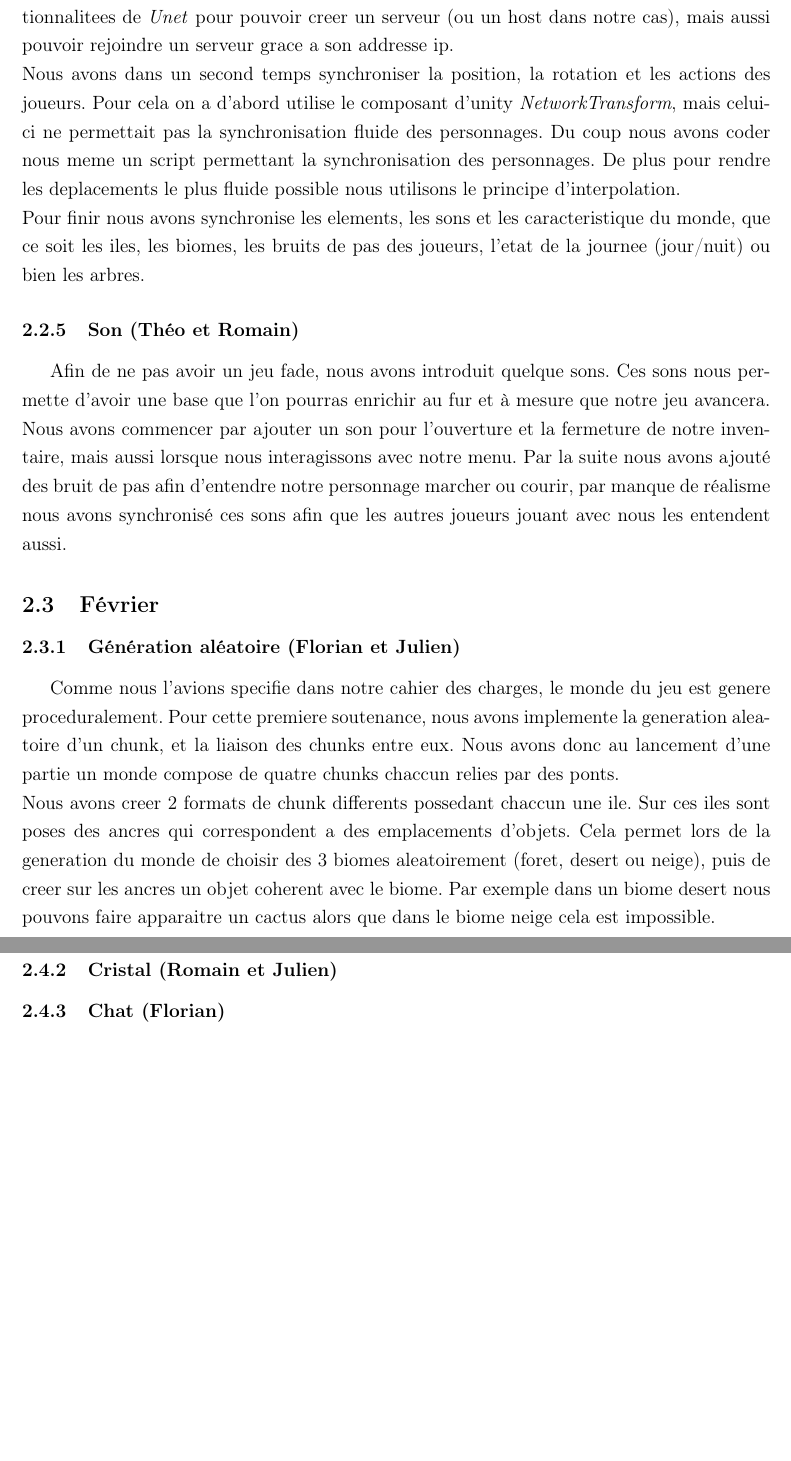
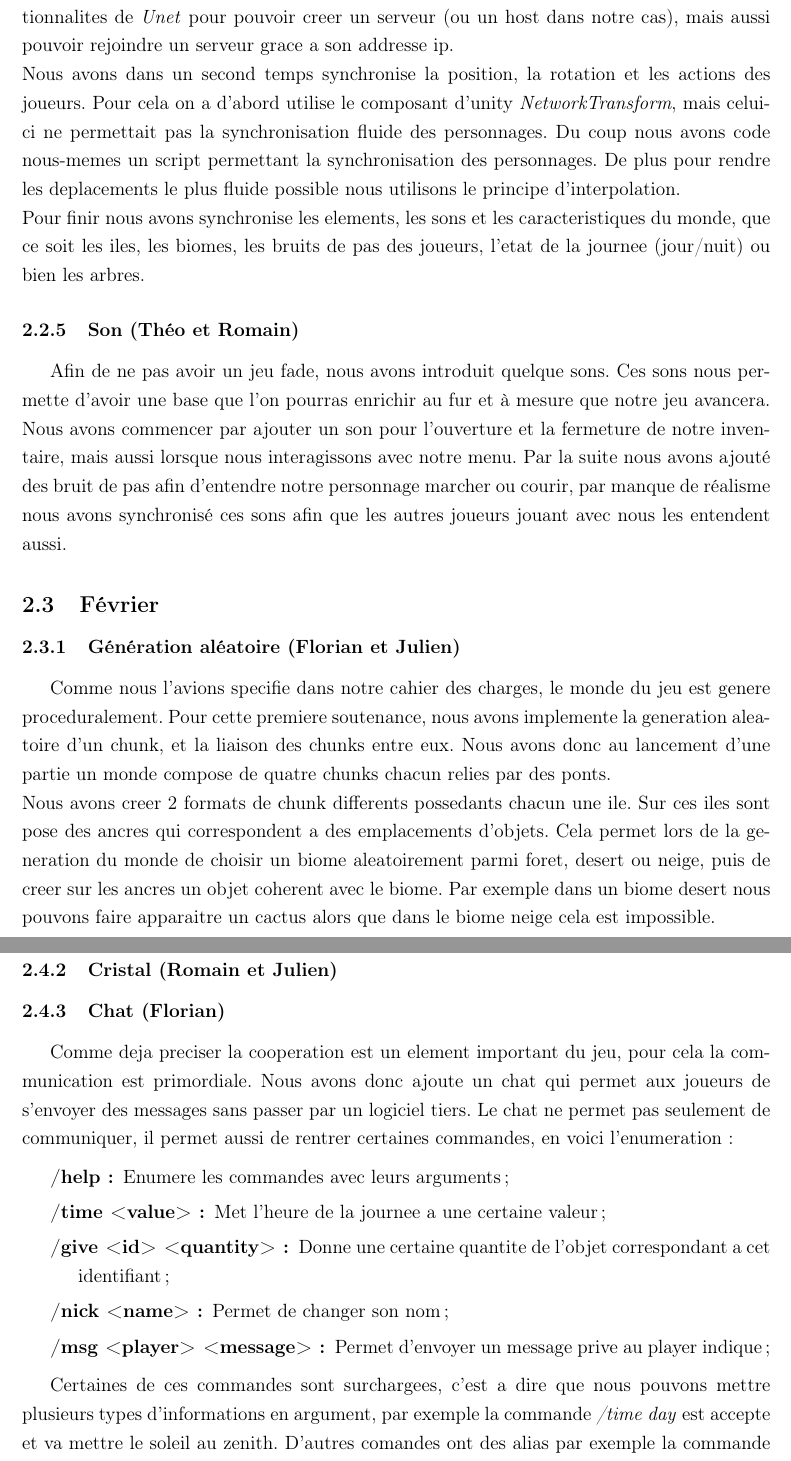
Before and after one commit to JMounier/Aegina-Latex, a LaTeX document (1er Soutenance.tex): two parts of pages 11 and 12 of 14 before the commit and two parts of pages 11 and 12 of 15 after it, joined at a grey line, cut so that both start at the same text, the shorter picture padded with empty space. Compiled offline with pdfLaTeX; the source files are stored in an older character set and shown here as Unicode.

Commit message:
Ajout de chat plus correction de quelques faues d'orthographe (il y a toujours pas les accents ^^)

```diff
--- a/1er Soutenance.tex
+++ b/1er Soutenance.tex
@@ -140,10 +140,10 @@ Dans l'inventaire nous voulons parfois des objets en grandes quantité nous avon
 
-Le multi-joueurs est une part importante du projet car celle ci permettra la cooperation des joueurs pour progresser dans le jeu.
-Nous avons dans un premier temps utilise les fonctionnalitees de  \textit{Unet} pour pouvoir creer un serveur (ou un host dans notre cas), mais aussi pouvoir rejoindre un serveur grace a son addresse ip.
+Le multijoueur est une part importante du projet car celle-ci permettra la cooperation des joueurs pour progresser dans le jeu.
+Nous avons dans un premier temps utilise les fonctionnalites de  \textit{Unet} pour pouvoir creer un serveur (ou un host dans notre cas), mais aussi pouvoir rejoindre un serveur grace a son addresse ip.
 \\
-Nous avons dans un second temps synchroniser la position, la rotation et les actions des joueurs. Pour cela on a d'abord utilise le composant d'unity \textit{NetworkTransform}, mais celui-ci ne permettait pas la synchronisation fluide des personnages. Du coup nous avons coder nous meme un script permettant la synchronisation des personnages. De plus pour rendre les deplacements le plus fluide possible nous utilisons le principe d'interpolation.
+Nous avons dans un second temps synchronise la position, la rotation et les actions des joueurs. Pour cela on a d'abord utilise le composant d'unity \textit{NetworkTransform}, mais celui-ci ne permettait pas la synchronisation fluide des personnages. Du coup nous avons code nous-memes un script permettant la synchronisation des personnages. De plus pour rendre les deplacements le plus fluide possible nous utilisons le principe d'interpolation.
 \\
-Pour finir nous avons synchronise les elements, les sons et les caracteristique du monde, que ce soit les iles, les biomes, les bruits de pas des joueurs, l'etat de la journee (jour/nuit) ou bien les arbres.
+Pour finir nous avons synchronise les elements, les sons et les caracteristiques du monde, que ce soit les iles, les biomes, les bruits de pas des joueurs, l'etat de la journee (jour/nuit) ou bien les arbres.
 
 \subsubsection{Son (Théo et Romain)}
 
@@ -156,11 +156,11 @@ Par la suite nous avons ajouté des bruit de pas afin d'entendre notre personnag
 
 \subsubsection{Génération aléatoire (Florian et Julien)}
 
-Comme nous l'avions specifie dans notre cahier des charges, le monde du jeu est genere proceduralement. Pour cette premiere soutenance, nous avons implemente la generation aleatoire d'un chunk, et la liaison des chunks entre eux. Nous avons donc au lancement d'une partie un monde compose de quatre chunks chaccun relies par des ponts.
+Comme nous l'avions specifie dans notre cahier des charges, le monde du jeu est genere proceduralement. Pour cette premiere soutenance, nous avons implemente la generation aleatoire d'un chunk, et la liaison des chunks entre eux. Nous avons donc au lancement d'une partie un monde compose de quatre chunks chacun relies par des ponts.
 \\
-Nous avons creer 2 formats de chunk differents possedant chaccun une ile. Sur ces iles sont poses des ancres qui correspondent a des emplacements d'objets. Cela permet lors de la generation du monde de choisir des 3 biomes aleatoirement (foret, desert ou neige), puis de creer sur les ancres un objet coherent avec le biome. Par exemple dans un biome desert nous pouvons faire apparaitre un cactus alors que dans le biome neige cela est impossible.
+Nous avons creer 2 formats de chunk differents possedants chacun une ile. Sur ces iles sont pose des ancres qui correspondent a des emplacements d'objets. Cela permet lors de la generation du monde de choisir un biome aleatoirement parmi foret, desert ou neige, puis de creer sur les ancres un objet coherent avec le biome. Par exemple dans un biome desert nous pouvons faire apparaitre un cactus alors que dans le biome neige cela est impossible.
 \\
-Nous avons donc tous les elements pour creer des chunks, il ne restera plus qu'a faire apparaitre les chunks proceduralement avec un agencement correcte. Puis il sera aussi necessaire de sauvegarder le monde avec les modifications que les joueurs y ont apportees.
+Nous avons donc tous les elements pour creer des chunks, il ne restera plus qu'a faire apparaitre les chunks proceduralement avec un agencement correct. Puis il sera aussi necessaire de sauvegarder le monde avec les modifications que les joueurs y ont apportees.
 
 \subsubsection{Drop d'Item (Florain et Julien)}
 
@@ -176,6 +176,18 @@ Nous avons donc tous les elements pour creer des chunks, il ne restera plus qu'a
 \subsubsection{Cristal (Romain et Julien)}
 
 \subsubsection{Chat (Florian)}
+
+Comme deja preciser la cooperation est un element important du jeu, pour cela la communication est primordiale. Nous avons donc ajoute un chat qui permet aux joueurs de s'envoyer des messages sans passer par un logiciel tiers. Le chat ne permet pas seulement de communiquer, il permet aussi de rentrer certaines commandes, en voici l'enumeration :
+
+\begin{description}
+\item[/help :] Enumere les commandes avec leurs arguments ;
+\item[/time <value> :] Met l'heure de la journee a une certaine valeur ;
+\item[/give <id> <quantity> :] Donne une certaine quantite de l'objet correspondant a cet identifiant ;
+\item[/nick <name> :] Permet de changer son nom ;
+\item[/msg <player> <message> :] Permet d'envoyer un message prive au player indique ;
+\end{description}
+
+Certaines de ces commandes sont surchargees, c'est a dire que nous pouvons mettre plusieurs types d'informations en argument, par exemple la commande \textit{/time day} est accepte et va mettre le soleil au zenith. D'autres comandes ont des alias par exemple la commande \textit{/msg} peut aussi etre ecrit \textit{/m}.
 
 \subsubsection{Musique (Théo)}
 
```
Also changed, not shown: 1er Soutenance.pdf, 1er Soutenance.tex (2 more changed lines).
